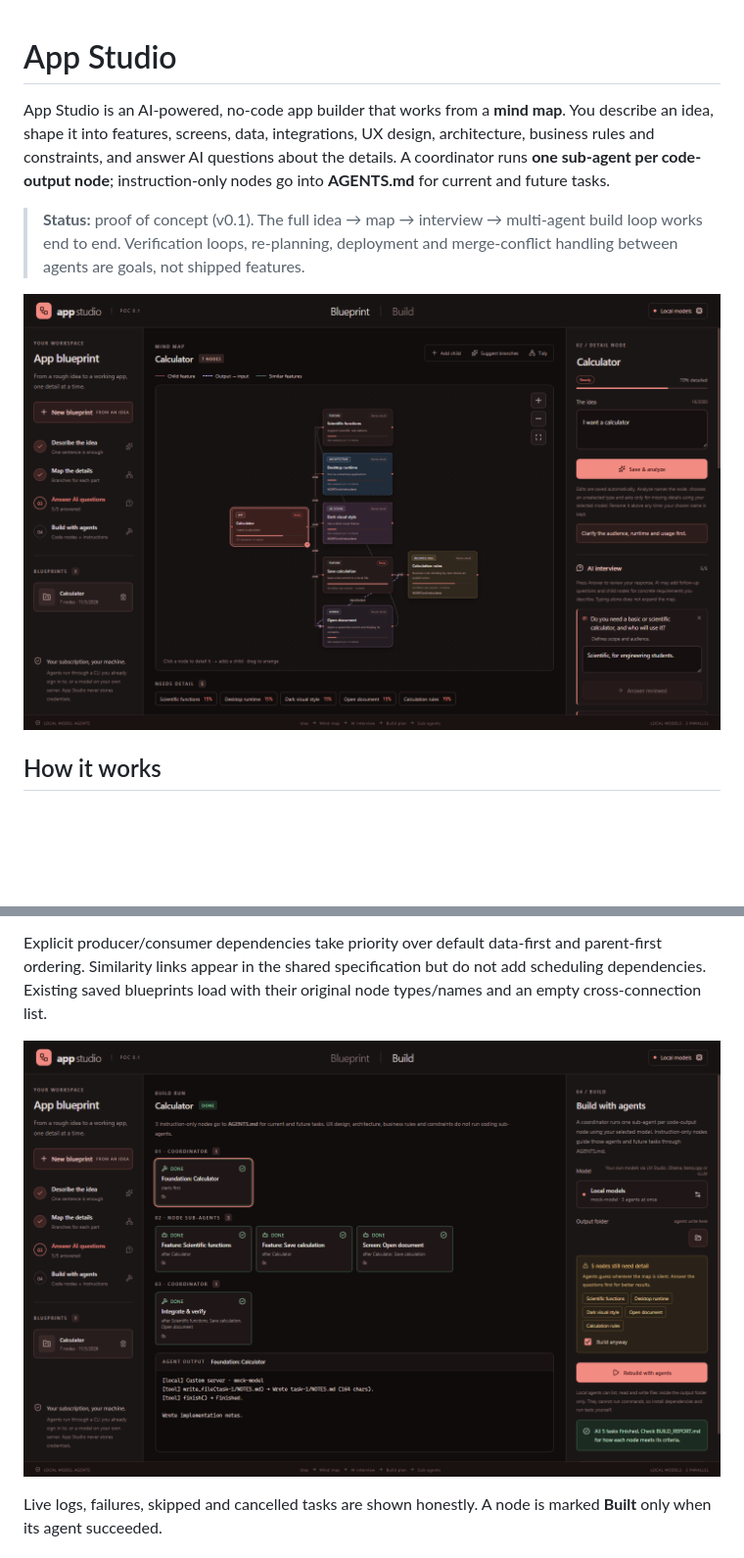
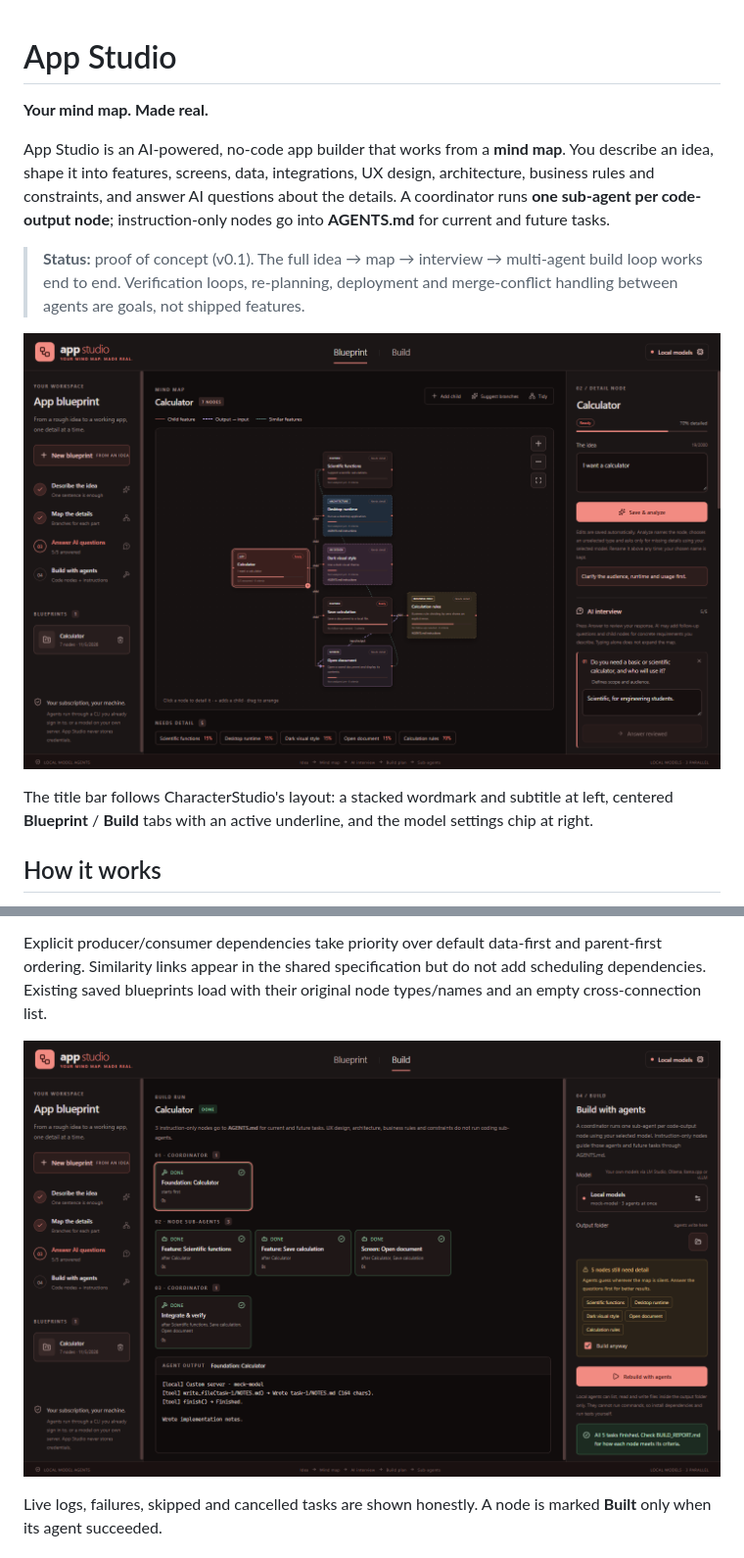
Before and after one commit to rwrife/AppStudio, a Markdown page: README.md, 2 parts joined by grey strips. Shown at 98% size. Drawn GitHub-style; pictures changed too: docs/screenshots/blueprint.png, docs/screenshots/build.png; blank space fills up the shorter version.

Commit message:
Match CharacterStudio title bar branding and add subtitle
Co-authored-by: Copilot App <223556219+Copilot@users.noreply.github.com>

```diff
--- a/README.md
+++ b/README.md
@@ -1,10 +1,14 @@
 # App Studio
+
+**Your mind map. Made real.**
 
 App Studio is an AI-powered, no-code app builder that works from a **mind map**. You describe an idea, shape it into features, screens, data, integrations, UX design, architecture, business rules and constraints, and answer AI questions about the details. A coordinator runs **one sub-agent per code-output node**; instruction-only nodes go into **AGENTS.md** for current and future tasks.
 
 > **Status:** proof of concept (v0.1). The full idea → map → interview → multi-agent build loop works end to end. Verification loops, re-planning, deployment and merge-conflict handling between agents are goals, not shipped features.
 
 ![Mind map with AI interview](docs/screenshots/blueprint.png)
+
+The title bar follows CharacterStudio's layout: a stacked wordmark and subtitle at left, centered **Blueprint** / **Build** tabs with an active underline, and the model settings chip at right.
 
 ## How it works
 
```
Also changed, not shown: .github/agents/design.agent.md (+1 -1 lines), AGENTS.md (+1 -1 lines), docs/screenshots/mcp.png, docs/screenshots/settings.png, 3 other files.
